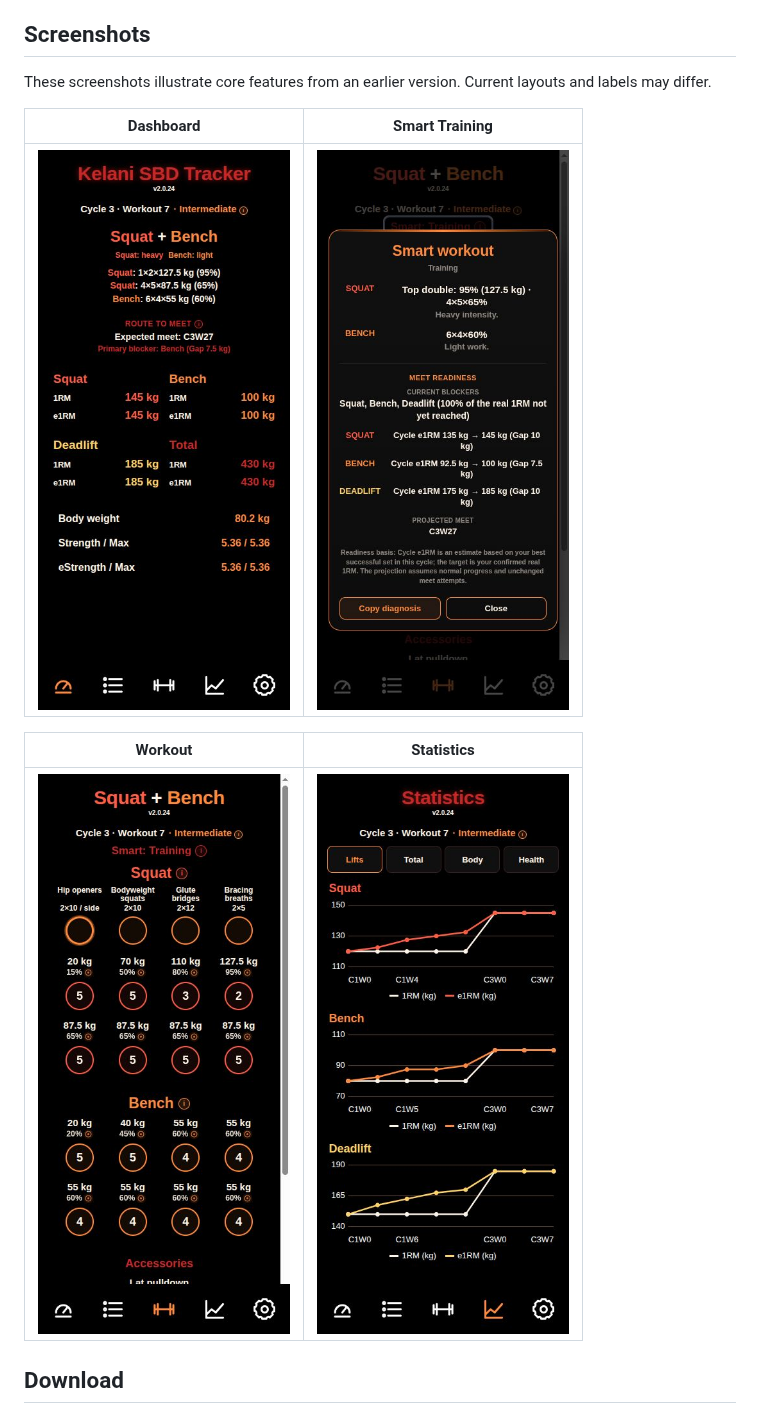
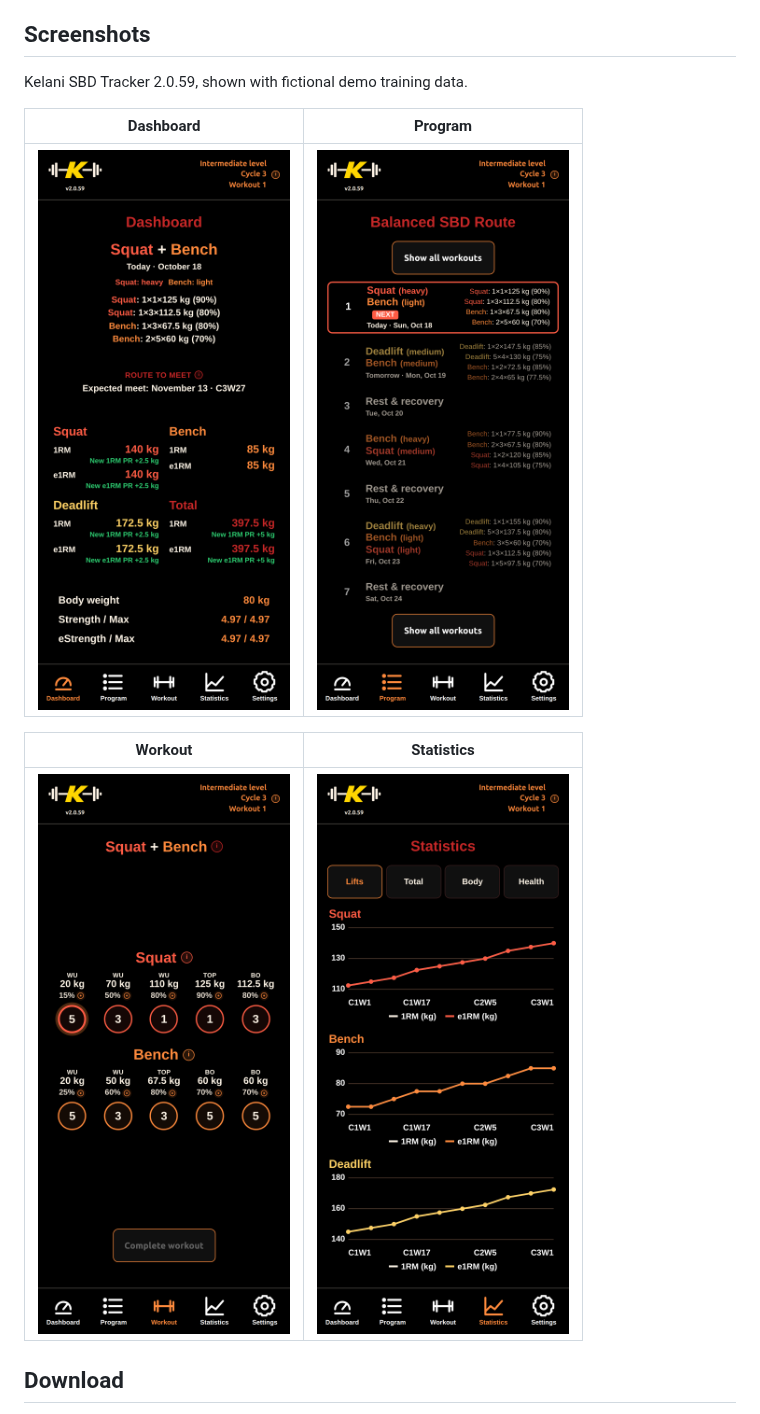
Before and after one commit to mburgosfr-star/kelani-sbd-tracker, a Markdown page: README.md, the part around one of its changes. Rendered like a GitHub page; pictures changed too: docs/assets/screenshots/dashboard.png, docs/assets/screenshots/smart-training.png, docs/assets/screenshots/stats.png.

Commit message:
Refresh README screenshots with 2.0.59 demo interface

```diff
--- a/README.md
+++ b/README.md
@@ -44,7 +44,7 @@ The optional anonymous usage summary is generated locally and shown in full befo
 
 ## Screenshots
 
-These screenshots illustrate core features from an earlier version. Current layouts and labels may differ.
+Kelani SBD Tracker 2.0.59, shown with fictional demo training data.
 
-| Dashboard | Smart Training |
+| Dashboard | Program |
 |---|---|
```
Also changed, not shown: other parts of README.md (+1 -1 lines).
